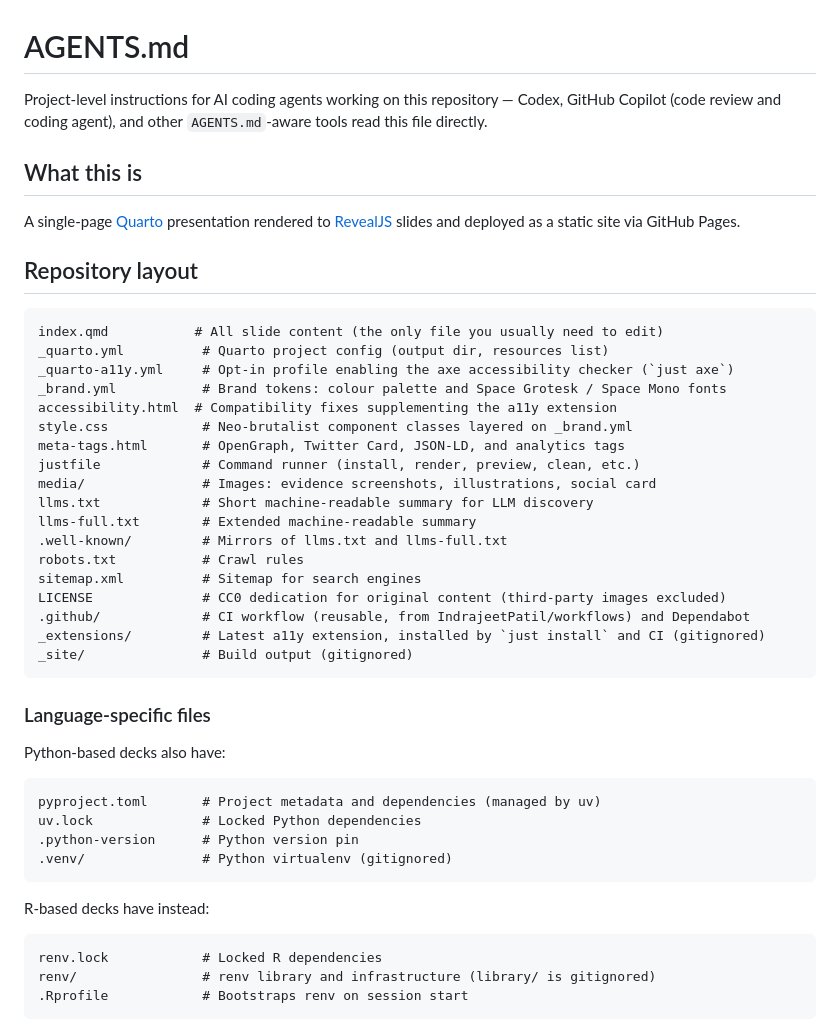
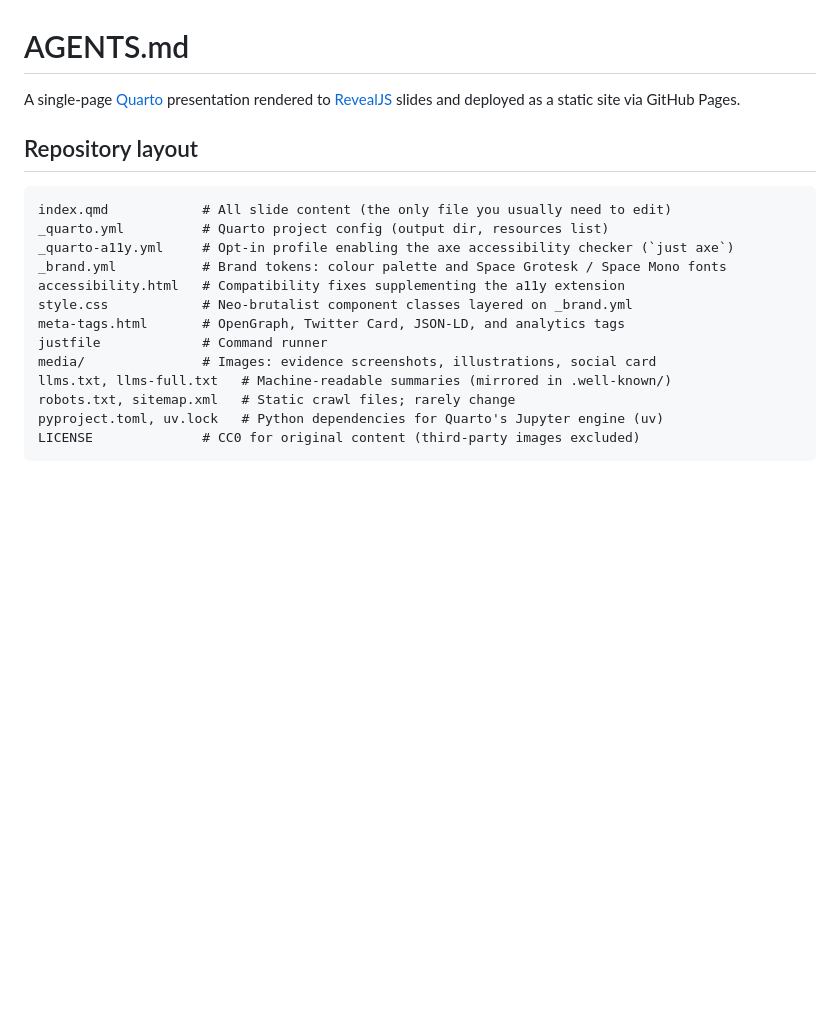
Before and after one commit to IndrajeetPatil/software-for-agentic-age, a Markdown page: AGENTS.md, the part around one of its changes. Drawn GitHub-style; blank space fills up the shorter version.

````diff
--- a/AGENTS.md
+++ b/AGENTS.md
@@ -1,52 +1,24 @@
 # AGENTS.md
 
-Project-level instructions for AI coding agents working on this repository —
-Codex, GitHub Copilot (code review and coding agent), and other
-`AGENTS.md`-aware tools read this file directly.
-
-## What this is
-
-A single-page [Quarto](https://quarto.org/) presentation rendered to [RevealJS](https://revealjs.com/) slides and deployed as a static site via GitHub Pages.
+A single-page [Quarto](https://quarto.org/) presentation rendered to
+[RevealJS](https://revealjs.com/) slides and deployed as a static site via
+GitHub Pages.
 
 ## Repository layout
 
-```
-index.qmd           # All slide content (the only file you usually need to edit)
+```text
+index.qmd            # All slide content (the only file you usually need to edit)
 _quarto.yml          # Quarto project config (output dir, resources list)
 _quarto-a11y.yml     # Opt-in profile enabling the axe accessibility checker (`just axe`)
 _brand.yml           # Brand tokens: colour palette and Space Grotesk / Space Mono fonts
-accessibility.html  # Compatibility fixes supplementing the a11y extension
+accessibility.html   # Compatibility fixes supplementing the a11y extension
 style.css            # Neo-brutalist component classes layered on _brand.yml
 meta-tags.html       # OpenGraph, Twitter Card, JSON-LD, and analytics tags
-justfile             # Command runner (install, render, preview, clean, etc.)
+justfile             # Command runner
 media/               # Images: evidence screenshots, illustrations, social card
-llms.txt             # Short machine-readable summary for LLM discovery
-llms-full.txt        # Extended machine-readable summary
-.well-known/         # Mirrors of llms.txt and llms-full.txt
-robots.txt           # Crawl rules
-sitemap.xml          # Sitemap for search engines
-LICENSE              # CC0 dedication for original content (third-party images excluded)
-.github/             # CI workflow (reusable, from IndrajeetPatil/workflows) and Dependabot
-_extensions/         # Latest a11y extension, installed by `just install` and CI (gitignored)
-_site/               # Build output (gitignored)
+llms.txt, llms-full.txt   # Machine-readable summaries (mirrored in .well-known/)
+robots.txt, sitemap.xml   # Static crawl files; rarely change
+pyproject.toml, uv.lock   # Python dependencies for Quarto's Jupyter engine (uv)
+LICENSE              # CC0 for original content (third-party images excluded)
 ```
 
-### Language-specific files
-
-Python-based decks also have:
-
-```
-pyproject.toml       # Project metadata and dependencies (managed by uv)
-uv.lock              # Locked Python dependencies
-.python-version      # Python version pin
-.venv/               # Python virtualenv (gitignored)
-```
-
-R-based decks have instead:
-
-```
-renv.lock            # Locked R dependencies
-renv/                # renv library and infrastructure (library/ is gitignored)
-.Rprofile            # Bootstraps renv on session start
-```
-
````
Also changed, not shown: other parts of AGENTS.md (+82 -90 lines), 1 other file.
